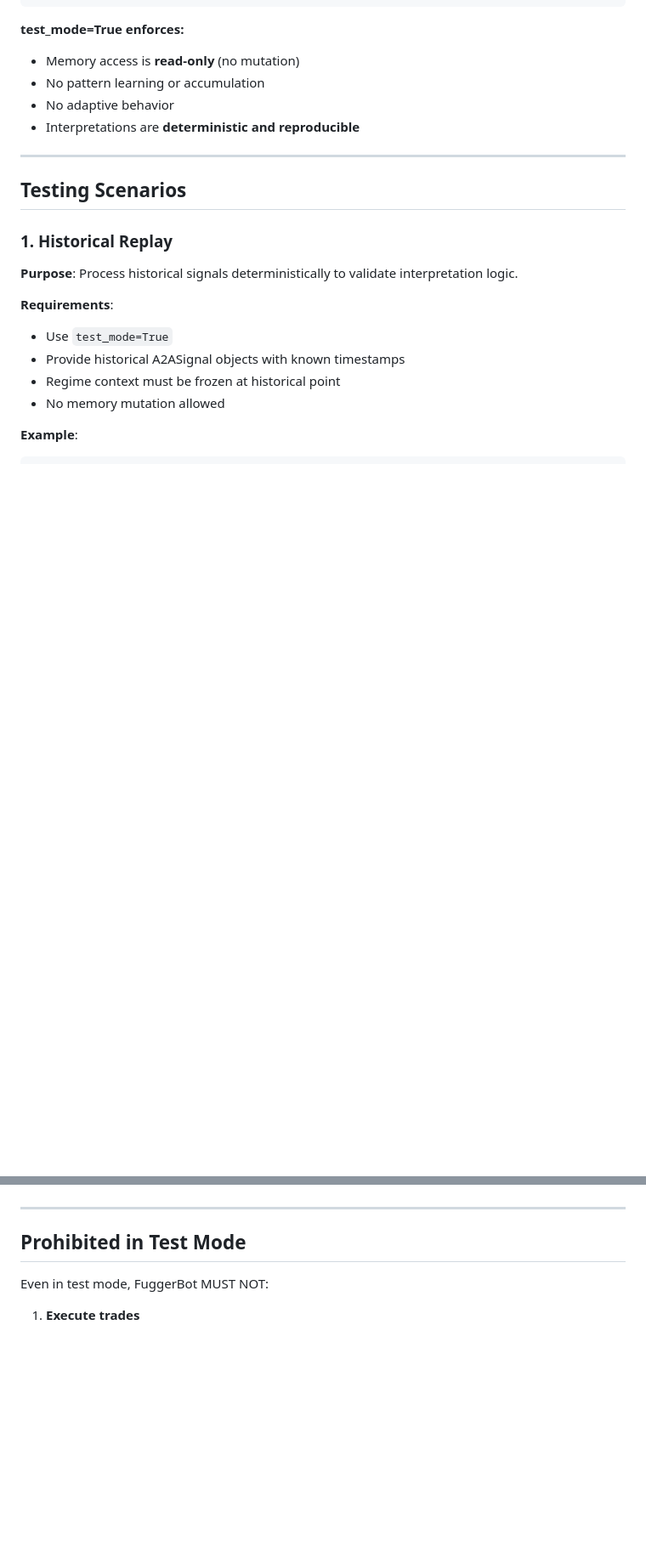
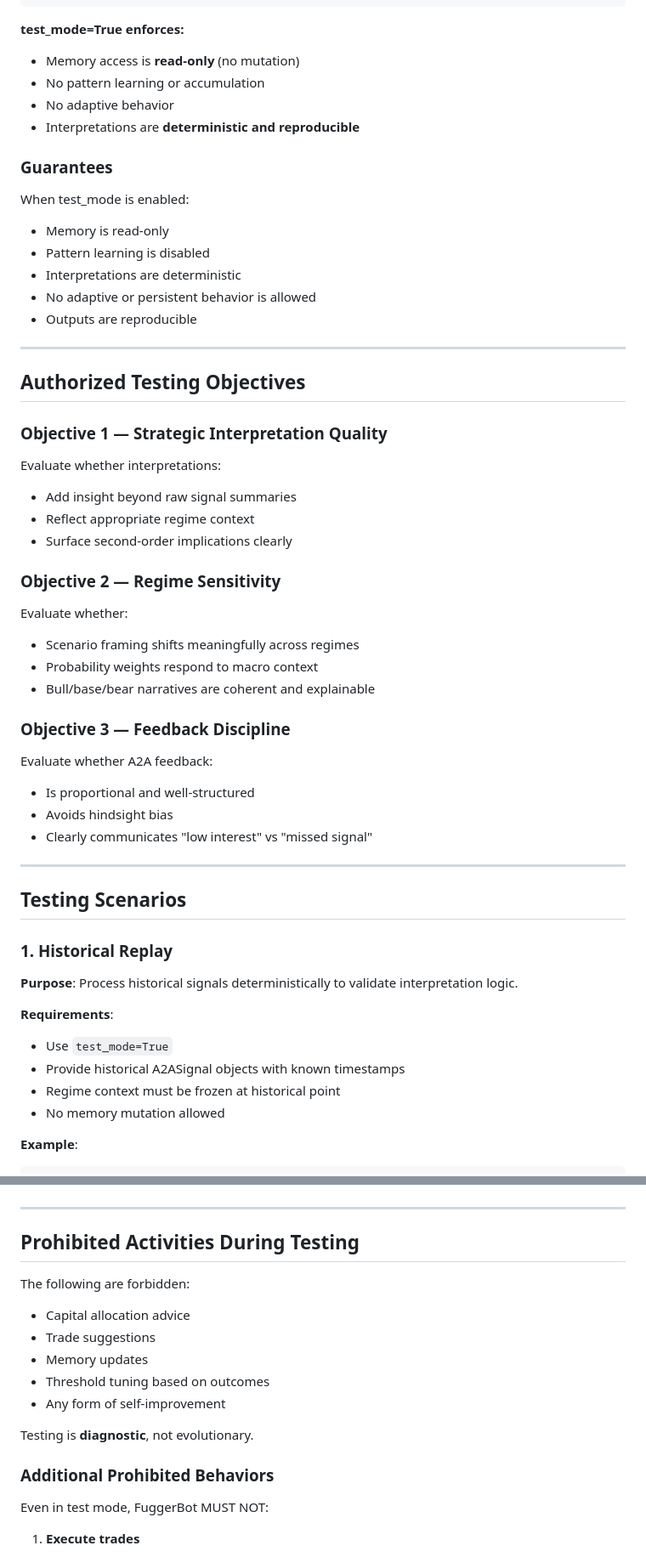
Before and after one commit to rjfisher123/fuggerbot-backend, a Markdown page: docs/TESTING_EVALUATION.md, 2 parts joined by grey strips. Shown: that part at 85% size. Drawn GitHub-style; blank space fills up the shorter version.

Commit message:
docs: Enhance Testing & Evaluation doc with objectives and guarantees
- Added Guarantees section (test_mode enforcement)
- Added Authorized Testing Objectives (3 objectives):
  * Strategic Interpretation Quality
  * Regime Sensitivity
  * Feedback Discipline
- Enhanced Prohibited Activities section
- Added Required Outputs section
- Added Authority Boundary section
- Testing is diagnostic, not evolutionary

```diff
--- a/docs/TESTING_EVALUATION.md
+++ b/docs/TESTING_EVALUATION.md
@@ -37,6 +37,36 @@ reasoner = get_strategic_reasoner(test_mode=True)
 - No pattern learning or accumulation
 - No adaptive behavior
 - Interpretations are **deterministic and reproducible**
+
+### Guarantees
+When test_mode is enabled:
+- Memory is read-only
+- Pattern learning is disabled
+- Interpretations are deterministic
+- No adaptive or persistent behavior is allowed
+- Outputs are reproducible
+
+---
+
+## Authorized Testing Objectives
+
+### Objective 1 — Strategic Interpretation Quality
+Evaluate whether interpretations:
+- Add insight beyond raw signal summaries
+- Reflect appropriate regime context
+- Surface second-order implications clearly
+
+### Objective 2 — Regime Sensitivity
+Evaluate whether:
+- Scenario framing shifts meaningfully across regimes
+- Probability weights respond to macro context
+- Bull/base/bear narratives are coherent and explainable
+
+### Objective 3 — Feedback Discipline
+Evaluate whether A2A feedback:
+- Is proportional and well-structured
+- Avoids hindsight bias
+- Clearly communicates "low interest" vs "missed signal"
 
 ---
 
@@ -289,7 +319,18 @@ For historical replay and backtesting, signals must include:
 
 ---
 
-## Prohibited in Test Mode
+## Prohibited Activities During Testing
+
+The following are forbidden:
+- Capital allocation advice
+- Trade suggestions
+- Memory updates
+- Threshold tuning based on outcomes
+- Any form of self-improvement
+
+Testing is **diagnostic**, not evolutionary.
+
+### Additional Prohibited Behaviors
 
 Even in test mode, FuggerBot MUST NOT:
 
```
